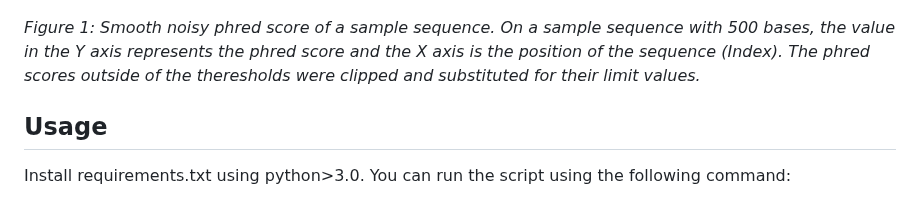
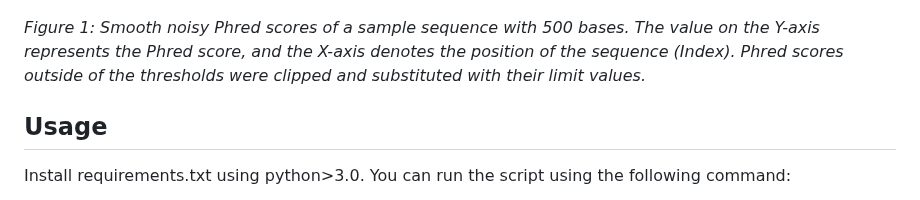
Before and after one commit to florez-alberto/mock-fastq-generator, a Markdown page: README.md, the part around the change. Rendered like a GitHub page.

Commit message:
readme correction 2

```diff
--- a/README.md
+++ b/README.md
@@ -7,7 +7,7 @@ The chosen template sequence comes from an RSV fusion inhibitor peptide derived
 
 ![figure_1](./img/smooth_curve_example.png)
 
-*Figure 1: Smooth noisy phred score of a sample sequence. On a sample sequence with 500 bases, the value in the Y axis represents the phred score and the X axis is the position of the sequence (Index). The phred scores outside of the theresholds were clipped and substituted for their limit values.*
+*Figure 1: Smooth noisy Phred scores of a sample sequence with 500 bases. The value on the Y-axis represents the Phred score, and the X-axis denotes the position of the sequence (Index). Phred scores outside of the thresholds were clipped and substituted with their limit values.*
 
 ## Usage
 
```
